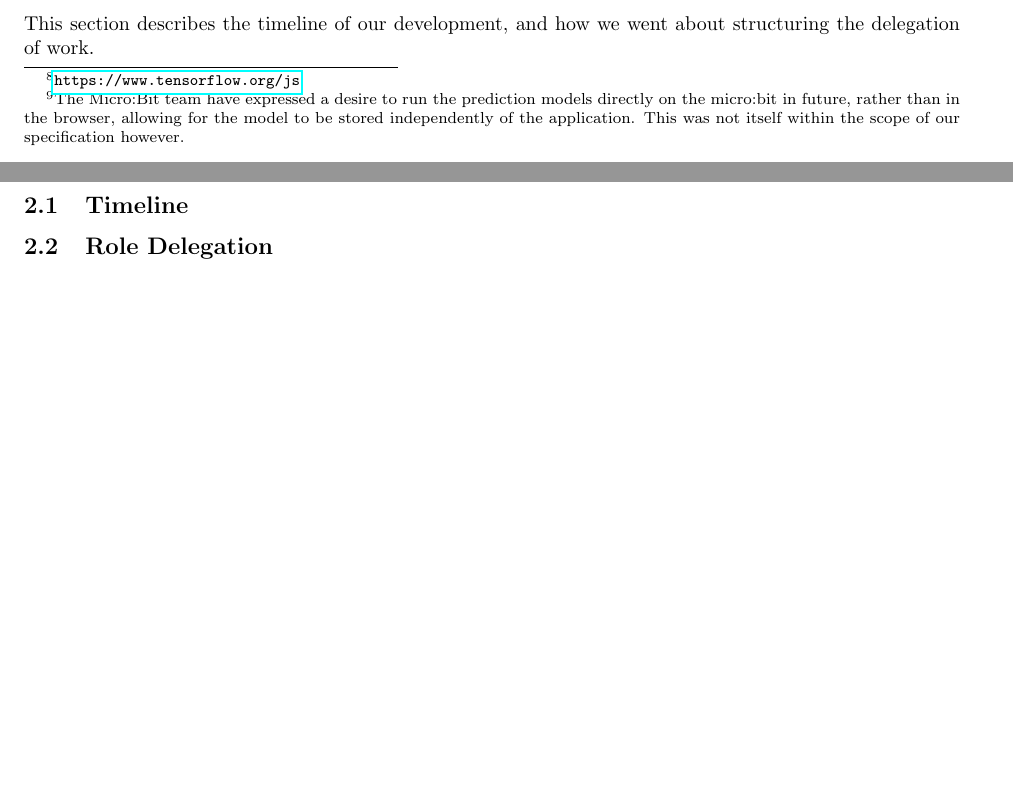
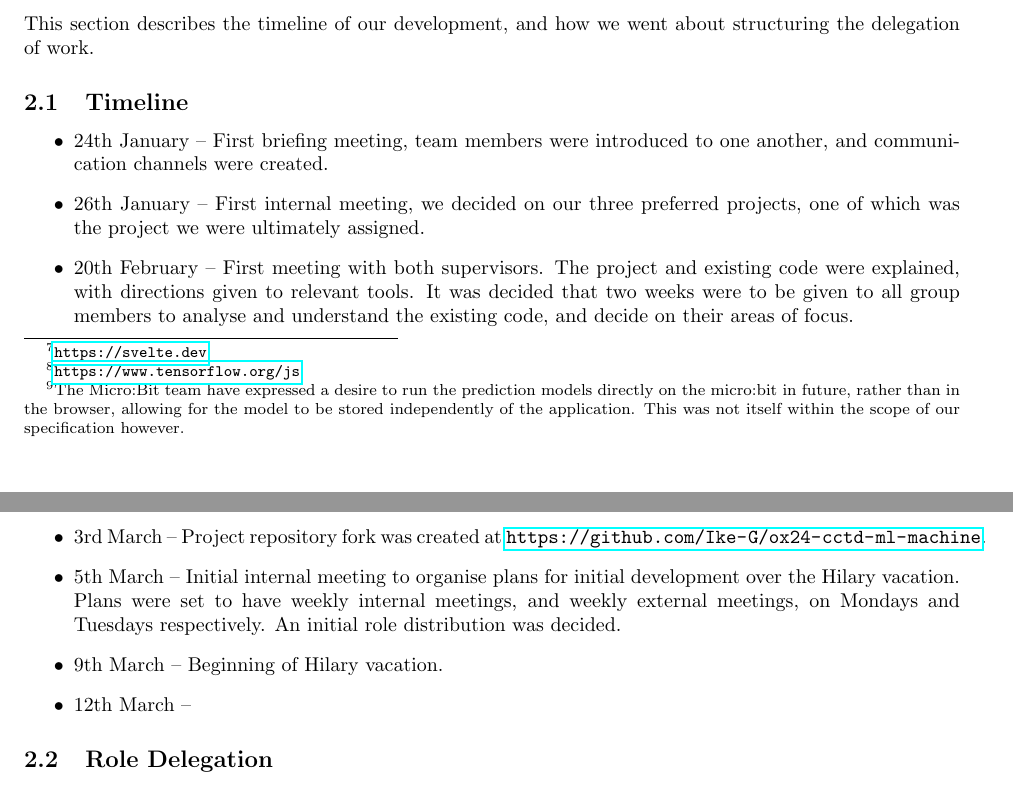
Before and after one commit to Ike-G/ox24-gdp-report, a LaTeX document (main.tex): two parts of pages 3 and 4 of 4, joined at a grey line, cut so that both start at the same text, the shorter picture padded with empty space. Compiled offline with pdfLaTeX.

Commit message:
updated timeline

```diff
--- a/main.tex
+++ b/main.tex
@@ -74,9 +76,16 @@ This section describes the timeline of our development, and how we went about st
 \subsection{Timeline}%
 \label{subsec:timeline}
 
-%\begin{itemize}
-%        \item February 2nd -- First meeting with both supervisors. The project and existing code were explained, with directions given to relevant tools. D
-%\end{itemize}
+\begin{itemize}
+        \item 24th January -- First briefing meeting, team members were introduced to one another, and communication channels were created.
+        \item 26th January -- First internal meeting, we decided on our three preferred projects, one of which was the project we were ultimately assigned.
+        \item 20th February -- First meeting with both supervisors. The project and existing code were explained, with directions given to relevant tools. It was decided that two weeks were to be given to all group members to analyse and understand the existing code, and decide on their areas of focus.
+        \item 3rd March -- Project repository fork was created at \url{https://github.com/Ike-G/ox24-cctd-ml-machine}.
+        \item 5th March -- Initial internal meeting to organise plans for initial development over the Hilary vacation. Plans were set to have weekly internal meetings, and weekly external meetings, on Mondays and Tuesdays respectively. An initial role distribution was decided.
+        \item 9th March -- Beginning of Hilary vacation.
+        \item 12th March --
+
+\end{itemize}
 
 \subsection{Role Delegation}%
 \label{subsec:delegation}
```
Also changed, not shown: main.pdf, main.tex (4 more changed lines).
